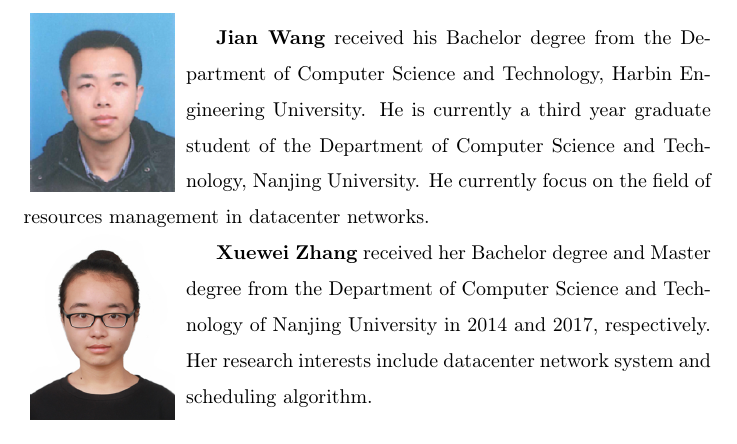
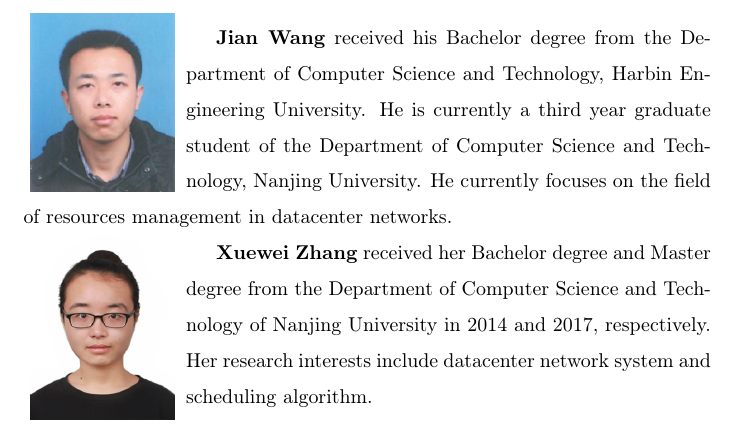
Before and after one commit to wjcs123/mbp, a LaTeX paper (placement.tex): part of page 38 of 39, cut so that both start at the same text. Compiled offline with pdfLaTeX.

Commit message:
update_12.23

```diff
--- a/placement.tex
+++ b/placement.tex
@@ -854,7 +854,7 @@ The evaluation results have shown that the proposed joint virtual middleboxes an
 \begin{window}[0,l,
 	\includegraphics[width=1.0in]{wangjian.png},]
 \textbf{Jian Wang} received his Bachelor degree from the Department of Computer Science and Technology, Harbin Engineering University. He is currently a third year graduate student of the Department of Computer Science and Technology, Nanjing University.
-He currently focus on the field of resources management in datacenter networks.
+He currently focuses on the field of resources management in datacenter networks.
 \end{window}
 %\begin{wrapfigure}{l}{25mm}
 \begin{window}[0,l,
```
Also changed, not shown: 2 other files.
